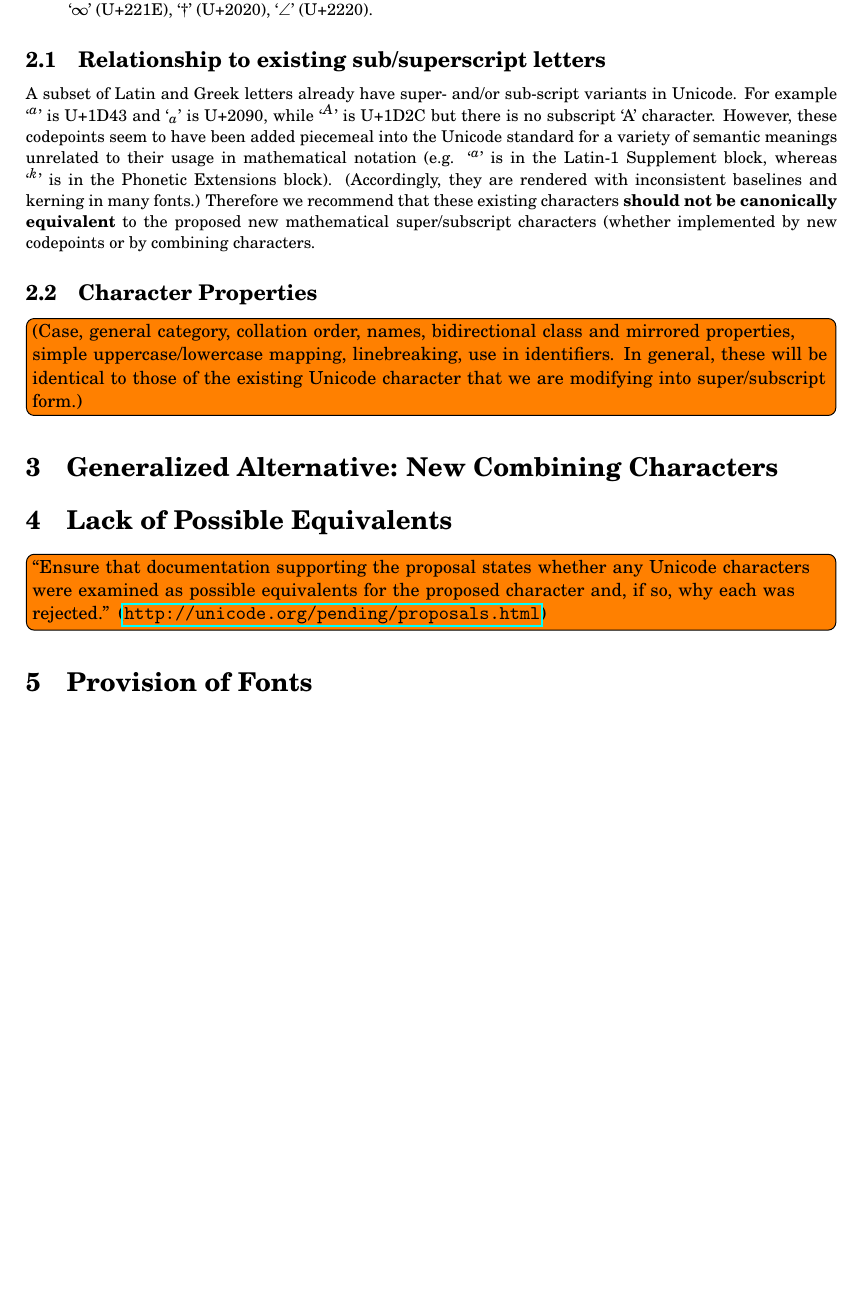
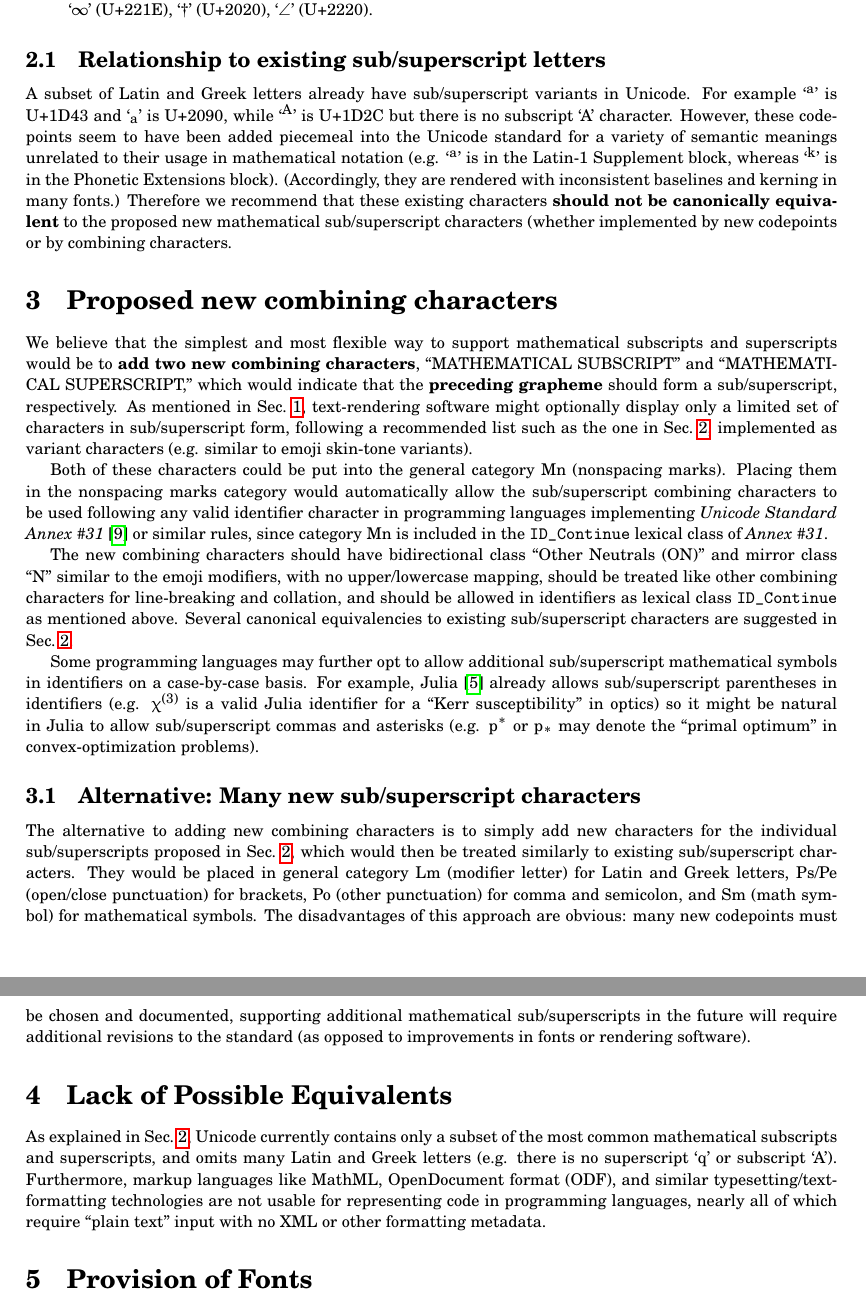
Before and after one commit to stevengj/subsuper-proposal, a LaTeX document (subsuper-proposal.tex): part of page 3 of 5 before the commit and two parts of pages 3 and 4 of 5 after it, the two joined at a grey line, cut so that both start at the same text, the shorter picture padded with empty space. Compiled offline with pdfLaTeX.

Commit message:
fill in more todos

```diff
--- a/subsuper-proposal.tex
+++ b/subsuper-proposal.tex
@@ -19,6 +19,9 @@
 
 \usepackage{upgreek}
 \usepackage{cite}
+
+\newcommand{\Secref}[1]{Section~\ref{sec:#1}}
+\newcommand{\secref}[1]{Sec.~\ref{sec:#1}}
 
 \makeatother
 
@@ -154,32 +159,29 @@ The following existing Unicode codepoints are widely used in subscripts and supe
 
-\item Other important mathematical symbols widely used in super/subscript form: `$\Vert$'  (U+2016), `$\perp$' (U+27C2), `$\infty$' (U+221E), `$\dagger$' (U+2020), `$\angle$' (U+2220).
+\item Other important mathematical symbols widely used in sub/superscript form: `$\Vert$'  (U+2016), `$\perp$' (U+27C2), `$\infty$' (U+221E), `$\dagger$' (U+2020), `$\angle$' (U+2220).
 
 \end{itemize}
 
 \subsection{Relationship to existing sub/superscript letters}
 
-A subset of Latin and Greek letters already have super- and/or sub-script variants in Unicode.  For example `$^a$' is U+1D43 and `$_a$' is U+2090, while `$^A$' is U+1D2C but there is no subscript `A' character.   However, these codepoints seem to have been added piecemeal into the Unicode standard for a variety of semantic meanings unrelated to their usage in mathematical notation (e.g. `$^a$' is in the Latin-1 Supplement block, whereas `$^k$' is in the Phonetic Extensions block).   (Accordingly, they are rendered with inconsistent baselines and kerning in many fonts.) Therefore we recommend that these existing characters \textbf{should not be canonically equivalent} to the proposed new mathematical super/subscript characters (whether implemented by new codepoints or by combining characters.
+A subset of Latin and Greek letters already have sub/superscript variants in Unicode.  For example `$^\mathrm{a}$' is U+1D43 and `$_\mathrm{a}$' is U+2090, while `$^\mathrm{A}$' is U+1D2C but there is no subscript `A' character.   However, these codepoints seem to have been added piecemeal into the Unicode standard for a variety of semantic meanings unrelated to their usage in mathematical notation (e.g. `$^\mathrm{a}$' is in the Latin-1 Supplement block, whereas `$^\mathrm{k}$' is in the Phonetic Extensions block).   (Accordingly, they are rendered with inconsistent baselines and kerning in many fonts.) Therefore we recommend that these existing characters \textbf{should not be canonically equivalent} to the proposed new mathematical sub/superscript characters (whether implemented by new codepoints or by combining characters.
 
-\subsection{Character Properties}
+\section{Proposed new combining characters}
 
-\TODO{%
-(Case, general category, collation order, names, bidirectional class
-and mirrored properties, simple uppercase/lowercase mapping, linebreaking,
-use in identifiers. In general, these will be identical to those of
-the existing Unicode character that we are modifying into super/subscript
-form.)
-}
+We believe that the simplest and most flexible way to support mathematical subscripts and superscripts would be to \textbf{add two new combining characters}, ``MATHEMATICAL SUBSCRIPT'' and ``MATHEMATICAL SUPERSCRIPT,'' which would indicate that the \textbf{preceding grapheme} should form a sub/superscript, respectively.   As mentioned in \secref{summary}, text-rendering software might optionally display only a limited set of characters in sub/superscript form, following a recommended list such as the one in \secref{required}, implemented as variant characters (e.g. similar to emoji skin-tone variants).
 
-\section{Generalized Alternative: New Combining Characters}
+Both of these characters could be put into the general category Mn (nonspacing marks). Placing them in the nonspacing marks category would automatically allow the sub/superscript combining characters to be used following any valid identifier character in programming languages implementing \emph{Unicode Standard Annex~\#31}~\cite{UAX31} or similar rules, since category Mn is included in the \texttt{ID\_Continue} lexical class of \emph{Annex~\#31}.
 
+The new combining characters should have bidirectional class ``Other Neutrals (ON)'' and mirror class ``N'' similar to the emoji modifiers, with no upper/lowercase mapping, should be treated like other combining characters for line-breaking and collation, and should be allowed in identifiers as lexical class \texttt{ID\_Continue} as mentioned above.   Several  canonical equivalencies to existing sub/superscript characters are suggested in \secref{required}.
+
+Some programming languages may further opt to allow additional sub/superscript mathematical symbols in identifiers on a case-by-case basis. For example, Julia~\cite{Julia} already allows sub/superscript parentheses in identifiers (e.g. $\upchi^{(3)}$ is a valid Julia identifier for a ``Kerr susceptibility'' in optics) so it might be natural in Julia to allow sub/superscript commas and asterisks (e.g. $\mathrm{p}^*$ or $\mathrm{p}_*$ may denote the ``primal optimum'' in convex-optimization problems).
+
+\subsection{Alternative: Many new sub/superscript characters}
+
+The alternative to adding new combining characters is to simply add new characters for the individual sub/superscripts proposed in \secref{required}, which would then be treated similarly to existing sub/superscript characters.  They would be placed in general category Lm (modifier letter) for Latin and Greek letters, Ps/Pe (open/close punctuation) for brackets, Po (other punctuation) for comma and semicolon, and Sm (math symbol) for mathematical symbols.   The disadvantages of this approach are obvious: many new codepoints must be chosen and documented, supporting additional mathematical sub/superscripts in the future will require additional revisions to the standard (as opposed to improvements in fonts or rendering software).
 
 \section{Lack of Possible Equivalents}
 
-\TODO{%
-``Ensure that documentation supporting the proposal states whether
-any Unicode characters were examined as possible equivalents for the
-proposed character and, if so, why each was rejected.'' (\url{http://unicode.org/pending/proposals.html})
-}
+As explained in \secref{required}, Unicode currently contains only a subset of the most common mathematical subscripts and superscripts, and omits many Latin and Greek letters (e.g. there is no superscript `q' or subscript `A').  Furthermore, markup languages like MathML, OpenDocument format (ODF), and similar typesetting/text-formatting technologies are not usable for representing code in programming languages, nearly all of which require ``plain text'' input with no XML or other formatting metadata.
 
 \section{Provision of Fonts}
 
```
Also changed, not shown: subsuper-proposal.tex (14 more changed lines).
